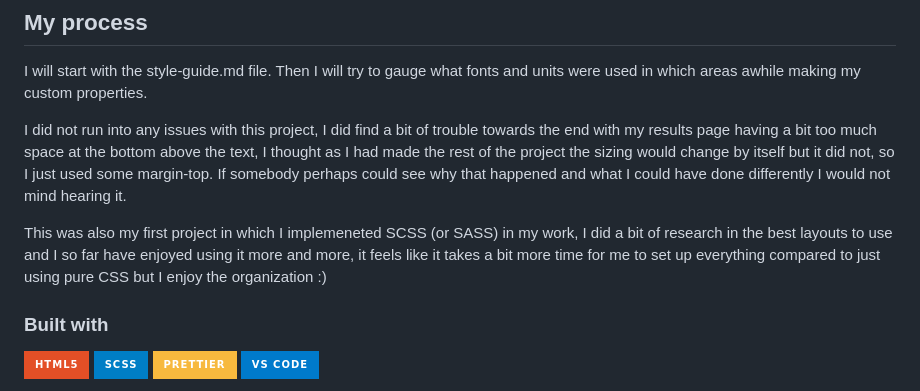
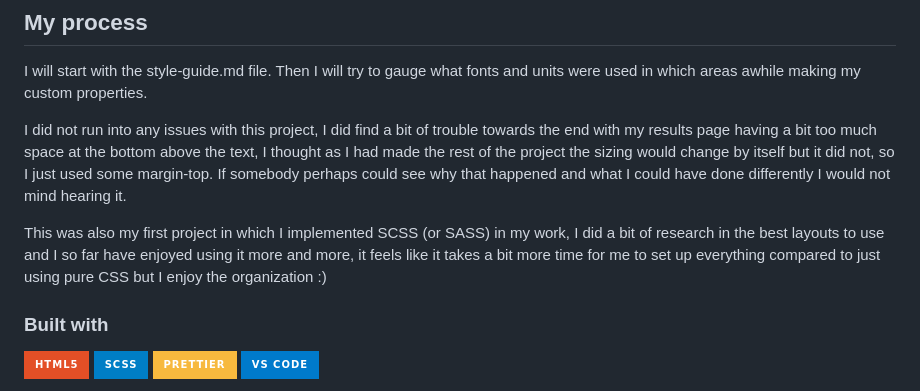
Before and after one commit to TanDevv/Results-summary-component, a Markdown page: README.md, the part around the change. GitHub-like rendering; badges without logos.

Commit message:
Update README.md typo

```diff
--- a/README.md
+++ b/README.md
@@ -69,7 +69,7 @@ I will start with the style-guide.md file. Then I will try to gauge what fonts a
 
 I did not run into any issues with this project, I did find a bit of trouble towards the end with my results page having a bit too much space at the bottom above the text, I thought as I had made the rest of the project the sizing would change by itself but it did not, so I just used some margin-top. If somebody perhaps could see why that happened and what I could have done differently I would not mind hearing it.
 
-This was also my first project in which I implemeneted SCSS (or SASS) in my work, I did a bit of research in the best layouts to use and I so far have enjoyed using it more and more, it feels like it takes a bit more time for me to set up everything compared to just using pure CSS but I enjoy the organization :)
+This was also my first project in which I implemented SCSS (or SASS) in my work, I did a bit of research in the best layouts to use and I so far have enjoyed using it more and more, it feels like it takes a bit more time for me to set up everything compared to just using pure CSS but I enjoy the organization :)
 
 ### Built with
 
```
